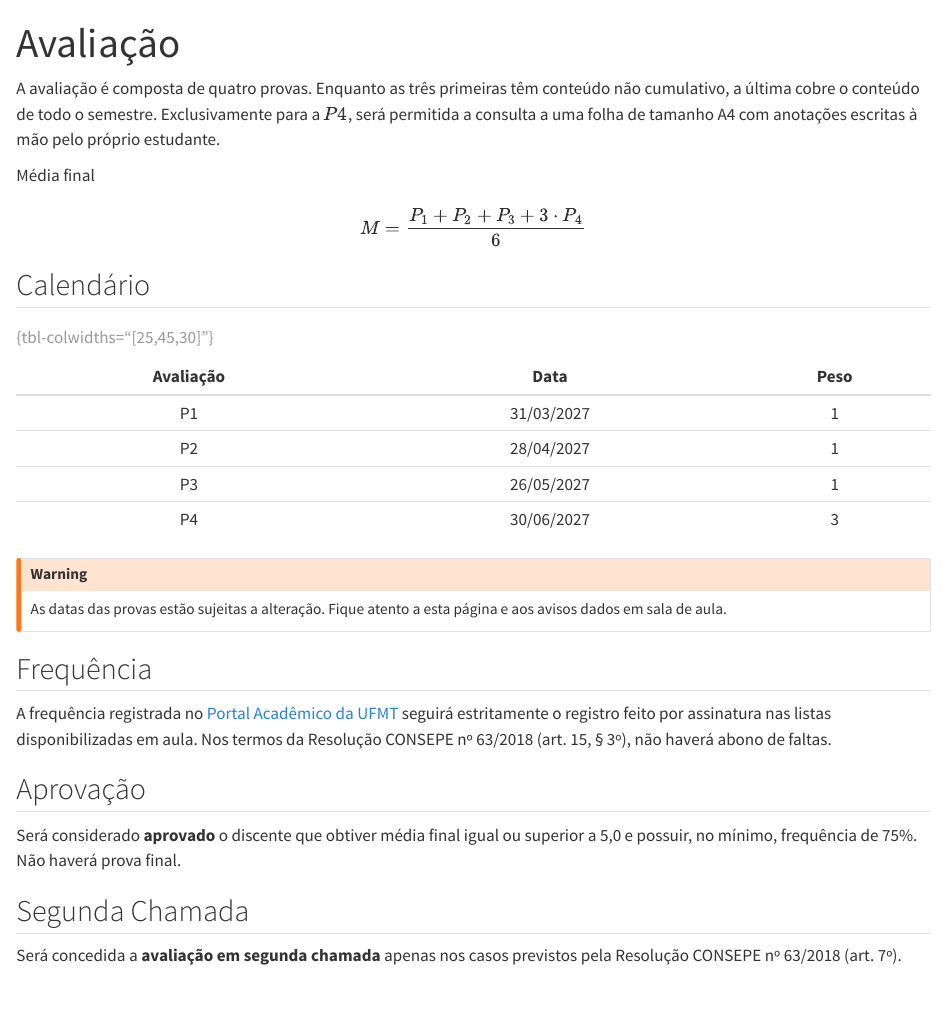
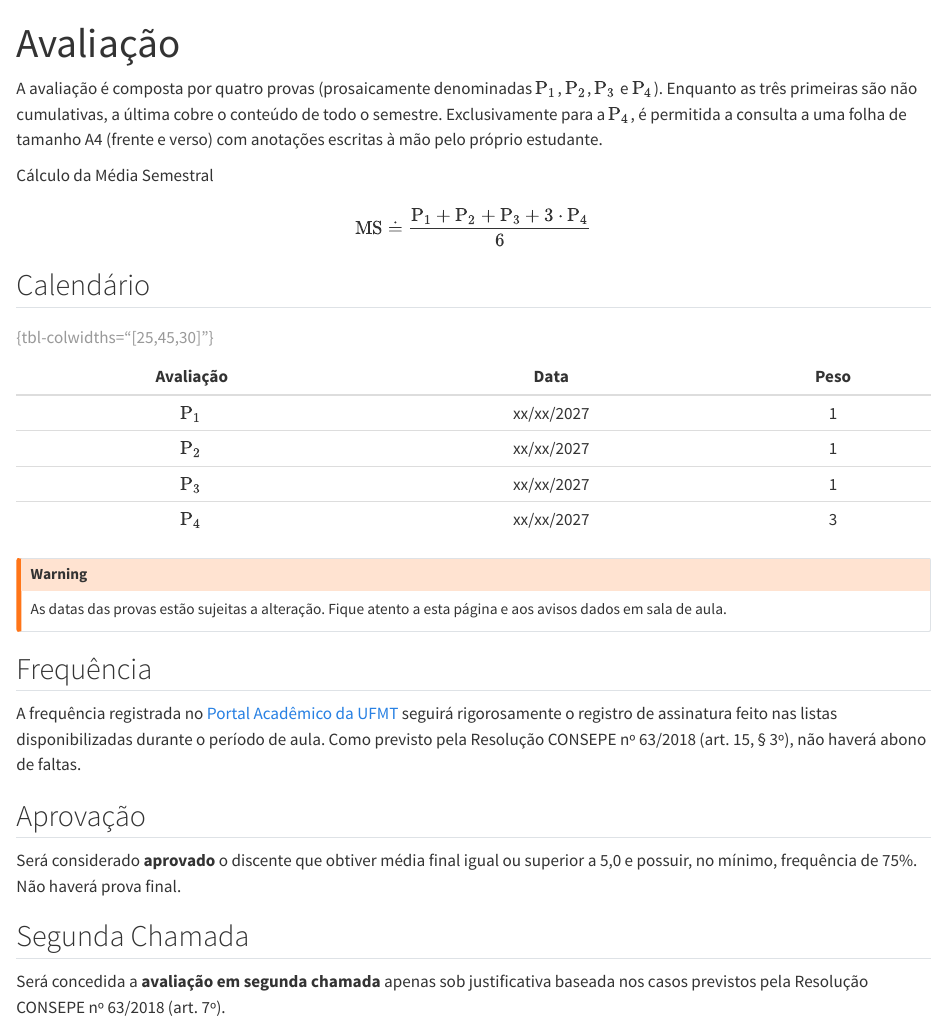
Before and after one commit to tgraciani/contabilidade-social, a Quarto document (avaliacao.qmd): the page in a window 1100 px wide, from its top. Rendered offline with R 4.5, knitr and Pandoc in place of Quarto, with nearby package versions.

Commit message:
atualização do programa

```diff
--- a/avaliacao.qmd
+++ b/avaliacao.qmd
@@ -7,14 +7,14 @@ title: "Avaliação"
 ::: {.media-2col}
 
 ::: {.media-texto}
-A avaliação é composta de quatro provas. Enquanto as três primeiras têm conteúdo não cumulativo, a última cobre o conteúdo de todo o semestre. Exclusivamente para a $P4$, será permitida a consulta a uma folha de tamanho A4 com anotações escritas à mão pelo próprio estudante.
+A avaliação é composta por quatro provas (prosaicamente denominadas $\text{P}_1$, $\text{P}_2$, $\text{P}_3$ e $\text{P}_4$). Enquanto as três primeiras são não cumulativas, a última cobre o conteúdo de todo o semestre. Exclusivamente para a $\text{P}_4$, é permitida a consulta a uma folha de tamanho A4 (frente e verso) com anotações escritas à mão pelo próprio estudante.
 :::
 
 ::: {.media-formula}
-[Média final]{.rotulo}
+[Cálculo da Média Semestral]{.rotulo}
 
 $$
-M = \frac{P_1 + P_2 + P_3 + 3\cdot P_4}{6}
+\text{MS} \doteq \frac{\text{P}_1 + \text{P}_2 + \text{P}_3 + 3 \cdot \text{P}_4}{6}
 $$
 :::
 
@@ -24,10 +24,10 @@ $$
 
 | Avaliação |    Data    | Peso |
 |:---------:|:----------:|:----:|
-| P1        | 31/03/2027 |  1   |
-| P2        | 28/04/2027 |  1   |
-| P3        | 26/05/2027 |  1   |
-| P4        | 30/06/2027 |  3   |
+| $\text{P}_1$        | xx/xx/2027 |  1   |
+| $\text{P}_2$        | xx/xx/2027 |  1   |
+| $\text{P}_3$        | xx/xx/2027 |  1   |
+| $\text{P}_4$        | xx/xx/2027 |  3   |
 
 : {tbl-colwidths="[25,45,30]"}
 
@@ -37,7 +37,7 @@ As datas das provas estão sujeitas a alteração. Fique atento a esta página e
 
 ## Frequência
 
-A frequência registrada no [Portal Acadêmico da UFMT](https://sistemas.ufmt.br/ufmt.portalsistemas) seguirá estritamente o registro feito por assinatura nas listas disponibilizadas em aula. Nos termos da Resolução CONSEPE nº 63/2018 (art. 15, § 3º), não haverá abono de faltas.
+A frequência registrada no [Portal Acadêmico da UFMT](https://sistemas.ufmt.br/ufmt.portalsistemas) seguirá rigorosamente o registro de assinatura feito nas listas disponibilizadas durante o período de aula. Como previsto pela Resolução CONSEPE nº 63/2018 (art. 15, § 3º), não haverá abono de faltas.
 
 ## Aprovação
 
@@ -45,4 +45,4 @@ Será considerado **aprovado** o discente que obtiver média final igual ou supe
 
 ## Segunda Chamada
 
-Será concedida a **avaliação em segunda chamada** apenas nos casos previstos pela Resolução CONSEPE nº 63/2018 (art. 7º).
+Será concedida a **avaliação em segunda chamada** apenas sob justificativa baseada nos casos previstos pela Resolução CONSEPE nº 63/2018 (art. 7º).
```
Also changed, not shown: index.qmd (+2 -3 lines), materiais.qmd (+1 -1 lines), _quarto.yml (line endings or trailing spaces), theme.scss (line endings or trailing spaces).
